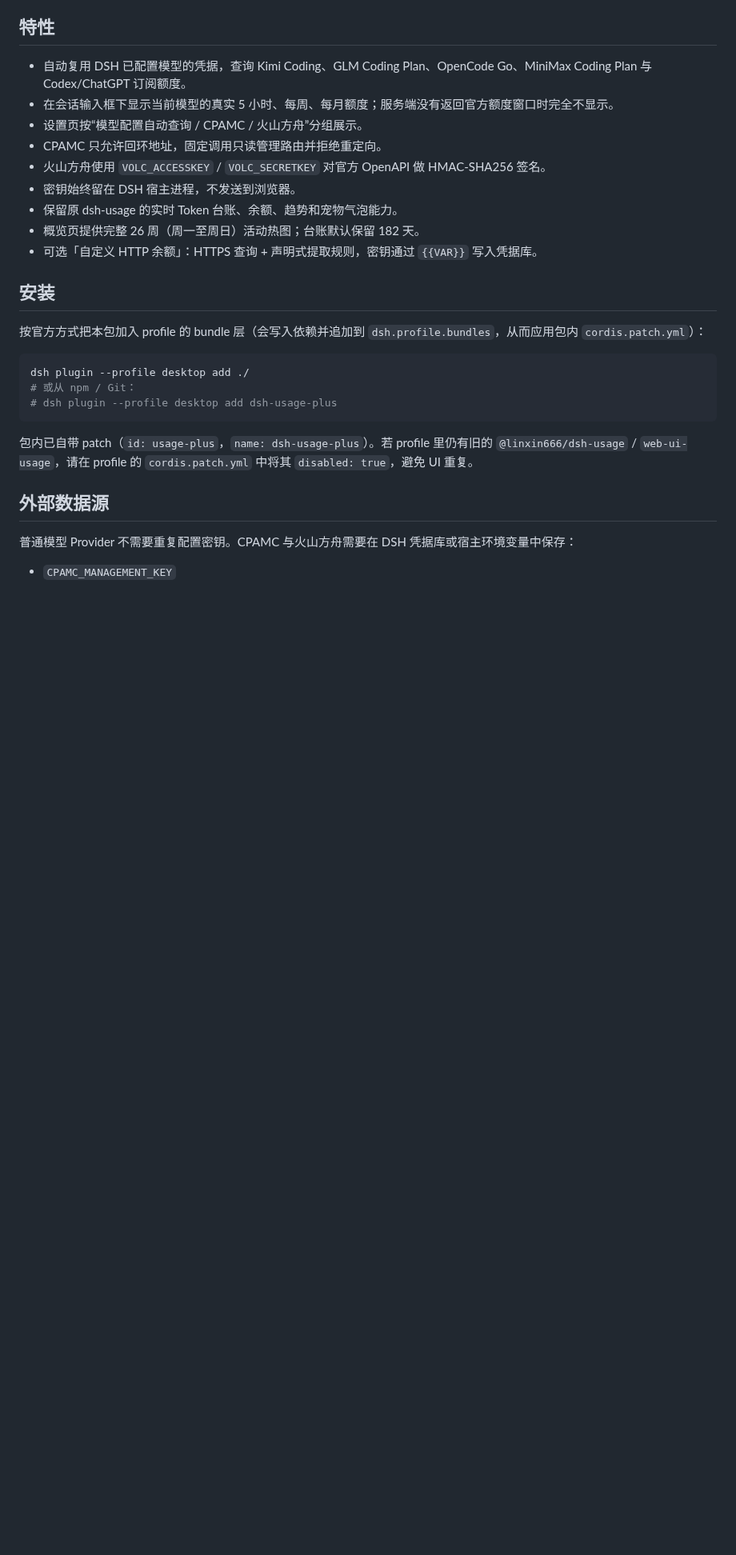
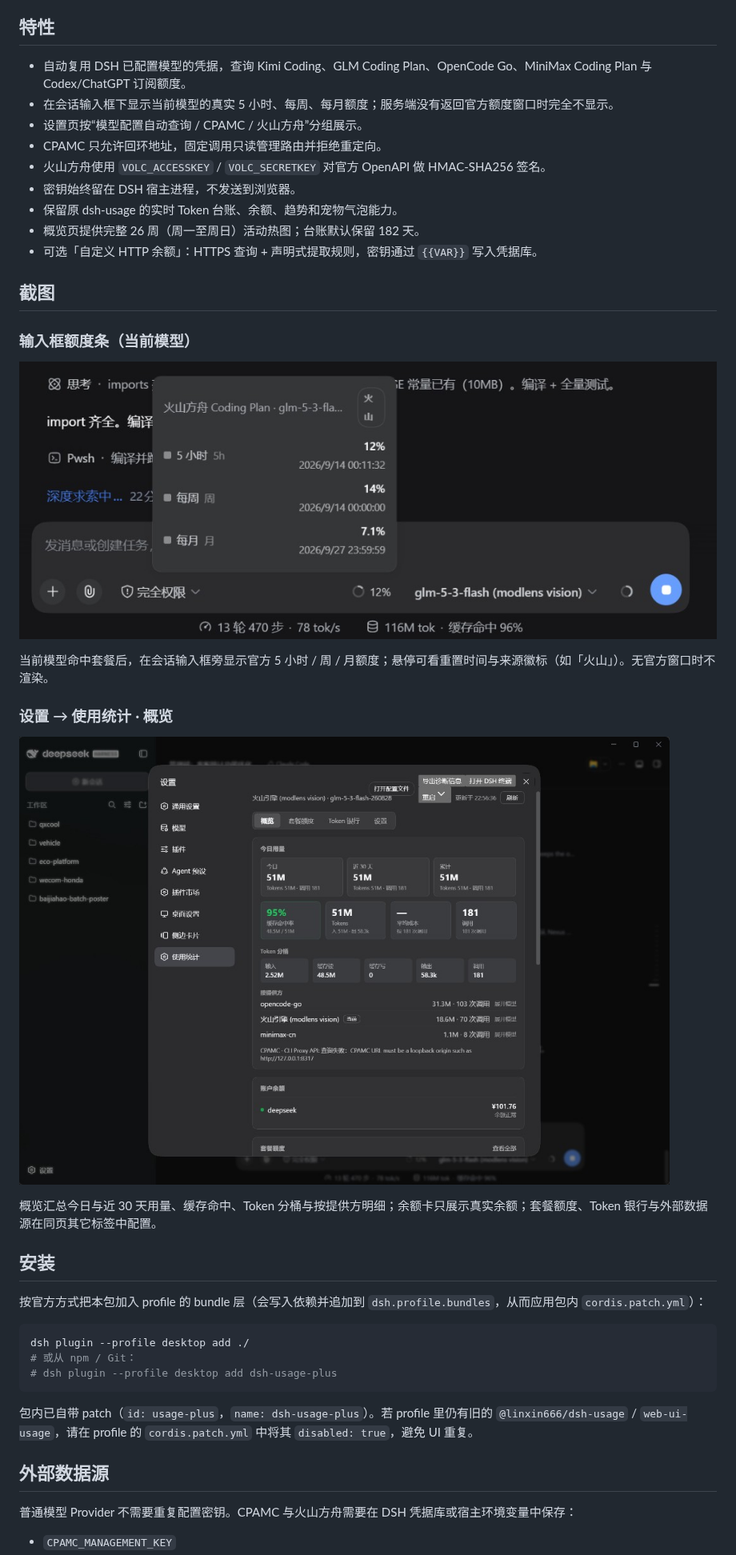
Before and after one commit to qxcool/dsh-usage-plus, a Markdown page: README.zh.md, the part around the change. Shown at 80% size. Drawn GitHub-style; pictures changed too: docs/screenshots/composer-plan-strip.png (added), docs/screenshots/settings-overview.png (added); blank space fills up the shorter version.

```diff
--- a/README.zh.md
+++ b/README.zh.md
@@ -15,6 +15,20 @@
 - 保留原 dsh-usage 的实时 Token 台账、余额、趋势和宠物气泡能力。
 - 概览页提供完整 26 周（周一至周日）活动热图；台账默认保留 182 天。
 - 可选「自定义 HTTP 余额」：HTTPS 查询 + 声明式提取规则，密钥通过 `{{VAR}}` 写入凭据库。
+
+## 截图
+
+### 输入框额度条（当前模型）
+
+![输入框下方的火山方舟 Coding Plan 额度浮层：5 小时 / 每周 / 每月百分比与重置时间，旁侧环形进度与模型选择器同步显示 5h 用量](docs/screenshots/composer-plan-strip.png)
+
+当前模型命中套餐后，在会话输入框旁显示官方 5 小时 / 周 / 月额度；悬停可看重置时间与来源徽标（如「火山」）。无官方窗口时不渲染。
+
+### 设置 → 使用统计 · 概览
+
+![设置页使用统计概览：今日 / 近 30 天 / 累计 Token 与调用、分桶、按提供方明细、账户余额与套餐入口](docs/screenshots/settings-overview.png)
+
+概览汇总今日与近 30 天用量、缓存命中、Token 分桶与按提供方明细；余额卡只展示真实余额；套餐额度、Token 银行与外部数据源在同页其它标签中配置。
 
 ## 安装
 
```
Also changed, not shown: README.md (+14 -0 lines).
